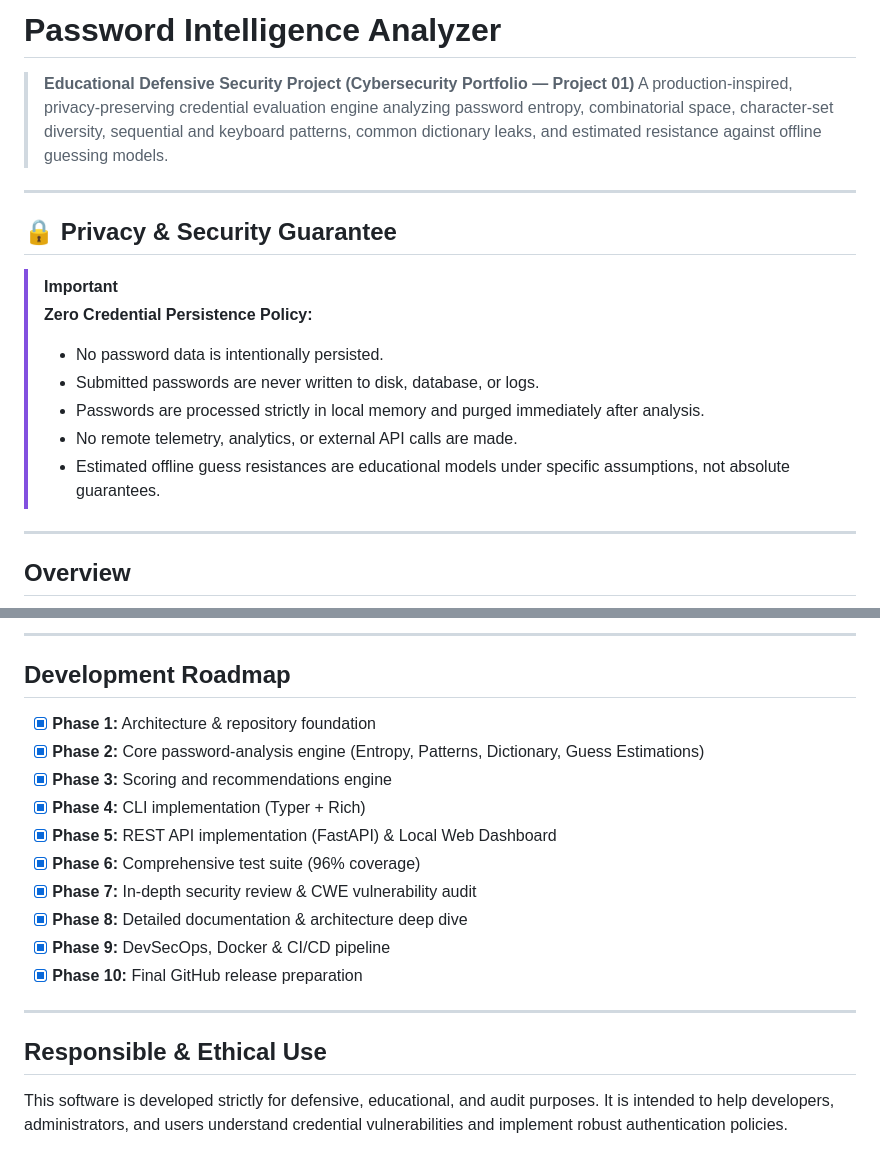
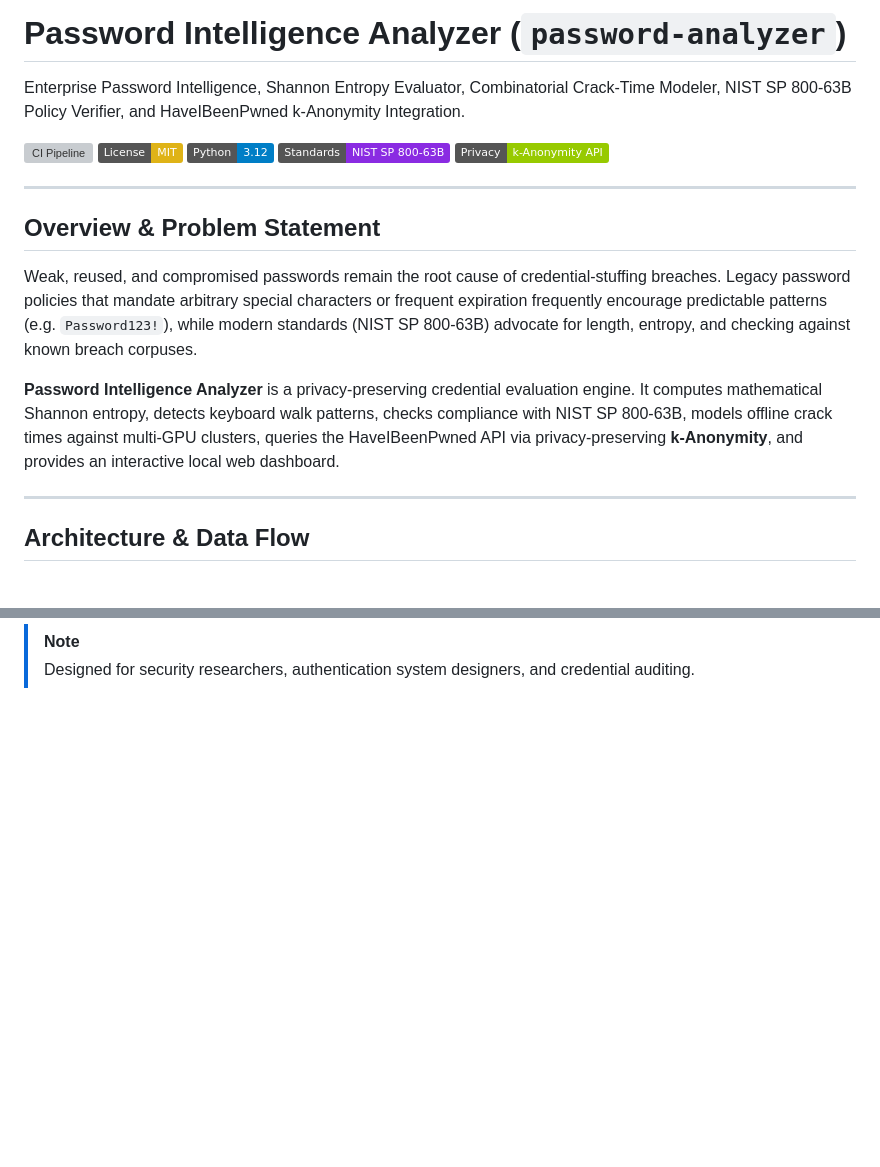
Before and after one commit to Krish9800/password-analyzer, a Markdown page: README.md, 2 parts joined by grey strips. GitHub-like rendering; badges without logos; blank space fills up the shorter version; grey boxes are pictures that could not be loaded.

```diff
--- a/README.md
+++ b/README.md
@@ -1,21 +1,22 @@
-# Password Intelligence Analyzer
+# Password Intelligence Analyzer (`password-analyzer`)
 
-> **Educational Defensive Security Project (Cybersecurity Portfolio — Project 01)**
-> A production-inspired, privacy-preserving credential evaluation engine analyzing password entropy, combinatorial space, character-set diversity, sequential and keyboard patterns, common dictionary leaks, and estimated resistance against offline guessing models.
+Enterprise Password Intelligence, Shannon Entropy Evaluator, Combinatorial Crack-Time Modeler, NIST SP 800-63B Policy Verifier, and HaveIBeenPwned k-Anonymity Integration.
+
+[![CI Pipeline](https://github.com/Krish9800/password-analyzer/actions/workflows/ci.yml/badge.svg)](https://github.com/Krish9800/password-analyzer/actions)
+[![License: MIT](https://img.shields.io/badge/License-MIT-yellow.svg)](LICENSE)
+[![Python: 3.12](https://img.shields.io/badge/Python-3.12-blue.svg)](https://www.python.org/)
+[![Standards: NIST SP 800-63B](https://img.shields.io/badge/Standards-NIST%20SP%20800--63B-blueviolet.svg)](https://pages.nist.gov/800-63-3/sp800-63b.html)
+[![Privacy: k-Anonymity](https://img.shields.io/badge/Privacy-k--Anonymity%20API-green.svg)](https://haveibeenpwned.com/API/v3#PwnedPasswords)
 
 ---
 
-## 🔒 Privacy & Security Guarantee
+## Overview & Problem Statement
 
-> [!IMPORTANT]
-> **Zero Credential Persistence Policy:**
-> - No password data is intentionally persisted.
-> - Submitted passwords are never written to disk, database, or logs.
-> - Passwords are processed strictly in local memory and purged immediately after analysis.
-> - No remote telemetry, analytics, or external API calls are made.
-> - Estimated offline guess resistances are educational models under specific assumptions, not absolute guarantees.
+Weak, reused, and compromised passwords remain the root cause of credential-stuffing breaches. Legacy password policies that mandate arbitrary special characters or frequent expiration frequently encourage predictable patterns (e.g. `Password123!`), while modern standards (NIST SP 800-63B) advocate for length, entropy, and checking against known breach corpuses.
+
+**Password Intelligence Analyzer** is a privacy-preserving credential evaluation engine. It computes mathematical Shannon entropy, detects keyboard walk patterns, checks compliance with NIST SP 800-63B, models offline crack times against multi-GPU clusters, queries the HaveIBeenPwned API via privacy-preserving **k-Anonymity**, and provides an interactive local web dashboard.
 
 ---
 
-## Overview
+## Architecture & Data Flow
 
@@ -184,20 +162,2 @@ bandit -r src/
----
-
-## Development Roadmap
-
-- [x] **Phase 1:** Architecture & repository foundation
-- [x] **Phase 2:** Core password-analysis engine (Entropy, Patterns, Dictionary, Guess Estimations)
-- [x] **Phase 3:** Scoring and recommendations engine
-- [x] **Phase 4:** CLI implementation (Typer + Rich)
-- [x] **Phase 5:** REST API implementation (FastAPI) & Local Web Dashboard
-- [x] **Phase 6:** Comprehensive test suite (96% coverage)
-- [x] **Phase 7:** In-depth security review & CWE vulnerability audit
-- [x] **Phase 8:** Detailed documentation & architecture deep dive
-- [x] **Phase 9:** DevSecOps, Docker & CI/CD pipeline
-- [x] **Phase 10:** Final GitHub release preparation
-
----
-
-## Responsible & Ethical Use
-
-This software is developed strictly for defensive, educational, and audit purposes. It is intended to help developers, administrators, and users understand credential vulnerabilities and implement robust authentication policies.
+> [!NOTE]
+> Designed for security researchers, authentication system designers, and credential auditing.
```
Also changed, not shown: other parts of README.md (+92 -115 lines).
